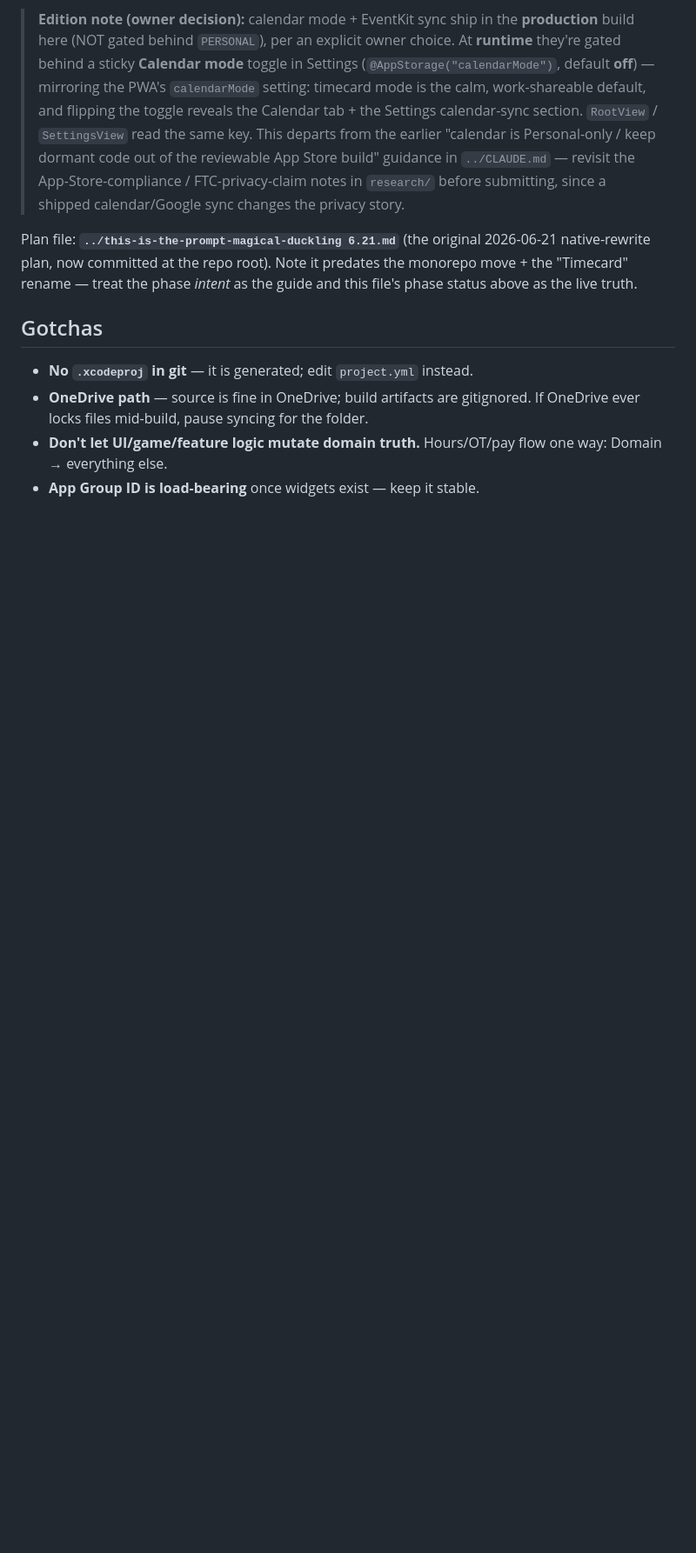
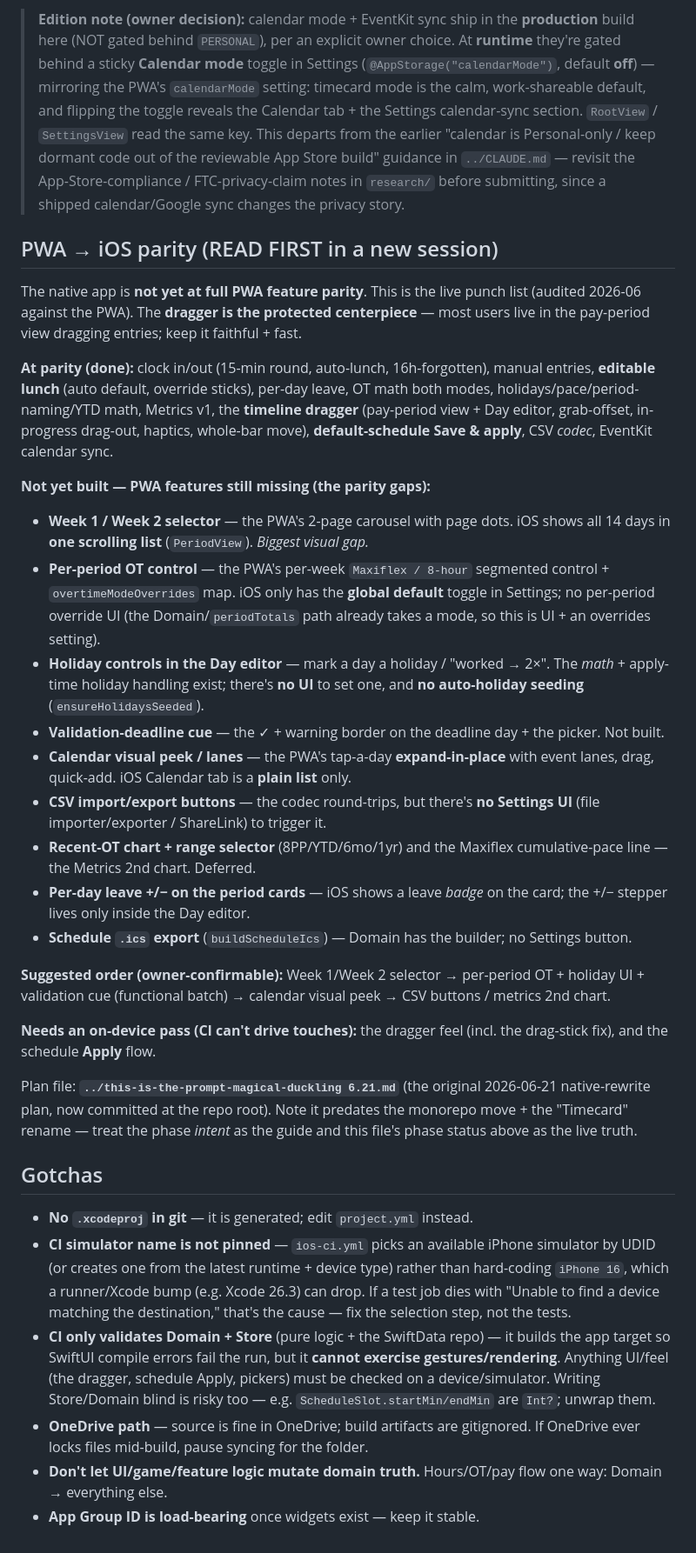
Before and after one commit to calebpaulsmith/Timecard-App, a Markdown page: iOS/CLAUDE.md, the part around one of its changes. Shown at 87% size. GitHub-like rendering; blank space fills up the shorter version.

Commit message:
iOS docs: record PWA->iOS parity gaps + CI/schedule notes for new sessions
- New 'PWA -> iOS parity (READ FIRST)' section: what's at parity vs the still-
  missing PWA features (Week 1/2 selector, per-period OT control, holiday UI,
  validation cue, calendar visual peek/lanes, CSV buttons, recent-OT chart,
  per-day leave +/- on cards, schedule .ics), with a suggested build order and
  the on-device-verification caveats.
- Phase 3: record that default-schedule Save & apply now seeds entries.
- Gotchas: CI picks/creates a simulator (not pinned to iPhone 16); CI validates
  Domain+Store only and can't drive gestures; ScheduleSlot start/end are Int?.

Co-Authored-By: Claude Opus 4.8 <noreply@anthropic.com>
Claude-Session: https://claude.ai/code/session_01XWALiuipJTh9EuHPj1aP7p

```diff
--- a/iOS/CLAUDE.md
+++ b/iOS/CLAUDE.md
@@ -220,6 +224,49 @@ Verified parity examples (in `TimecardTests`): anchor `2026-04-19` →
 > the App-Store-compliance / FTC-privacy-claim notes in `research/` before
 > submitting, since a shipped calendar/Google sync changes the privacy story.
 
+## PWA → iOS parity (READ FIRST in a new session)
+
+The native app is **not yet at full PWA feature parity**. This is the live punch
+list (audited 2026-06 against the PWA). The **dragger is the protected centerpiece**
+— most users live in the pay-period view dragging entries; keep it faithful + fast.
+
+**At parity (done):** clock in/out (15-min round, auto-lunch, 16h-forgotten),
+manual entries, **editable lunch** (auto default, override sticks), per-day leave,
+OT math both modes, holidays/pace/period-naming/YTD math, Metrics v1, the
+**timeline dragger** (pay-period view + Day editor, grab-offset, in-progress
+drag-out, haptics, whole-bar move), **default-schedule Save & apply**, CSV
+*codec*, EventKit calendar sync.
+
+**Not yet built — PWA features still missing (the parity gaps):**
+- **Week 1 / Week 2 selector** — the PWA's 2-page carousel with page dots. iOS
+  shows all 14 days in **one scrolling list** (`PeriodView`). *Biggest visual gap.*
+- **Per-period OT control** — the PWA's per-week `Maxiflex / 8-hour` segmented
+  control + `overtimeModeOverrides` map. iOS only has the **global default**
+  toggle in Settings; no per-period override UI (the Domain/`periodTotals` path
+  already takes a mode, so this is UI + an overrides setting).
+- **Holiday controls in the Day editor** — mark a day a holiday / "worked → 2×".
+  The *math* + apply-time holiday handling exist; there's **no UI** to set one,
+  and **no auto-holiday seeding** (`ensureHolidaysSeeded`).
+- **Validation-deadline cue** — the ✓ + warning border on the deadline day +
+  the picker. Not built.
+- **Calendar visual peek / lanes** — the PWA's tap-a-day **expand-in-place** with
+  event lanes, drag, quick-add. iOS Calendar tab is a **plain list** only.
+- **CSV import/export buttons** — the codec round-trips, but there's **no Settings
+  UI** (file importer/exporter / ShareLink) to trigger it.
+- **Recent-OT chart + range selector** (8PP/YTD/6mo/1yr) and the Maxiflex
+  cumulative-pace line — the Metrics 2nd chart. Deferred.
+- **Per-day leave +/− on the period cards** — iOS shows a leave *badge* on the
+  card; the +/− stepper lives only inside the Day editor.
+- **Schedule `.ics` export** (`buildScheduleIcs`) — Domain has the builder; no
+  Settings button.
+
+**Suggested order (owner-confirmable):** Week 1/Week 2 selector → per-period OT +
+holiday UI + validation cue (functional batch) → calendar visual peek → CSV
+buttons / metrics 2nd chart.
+
+**Needs an on-device pass (CI can't drive touches):** the dragger feel (incl. the
+drag-stick fix), and the schedule **Apply** flow.
+
 Plan file: **`../this-is-the-prompt-magical-duckling 6.21.md`** (the original
 2026-06-21 native-rewrite plan, now committed at the repo root). Note it predates
 the monorepo move + the "Timecard" rename — treat the phase *intent* as the guide
@@ -228,6 +275,16 @@ and this file's phase status above as the live truth.
 ## Gotchas
 
 - **No `.xcodeproj` in git** — it is generated; edit `project.yml` instead.
+- **CI simulator name is not pinned** — `ios-ci.yml` picks an available iPhone
+  simulator by UDID (or creates one from the latest runtime + device type) rather
+  than hard-coding `iPhone 16`, which a runner/Xcode bump (e.g. Xcode 26.3) can
+  drop. If a test job dies with "Unable to find a device matching the destination,"
+  that's the cause — fix the selection step, not the tests.
+- **CI only validates Domain + Store** (pure logic + the SwiftData repo) — it
+  builds the app target so SwiftUI compile errors fail the run, but it **cannot
+  exercise gestures/rendering**. Anything UI/feel (the dragger, schedule Apply,
+  pickers) must be checked on a device/simulator. Writing Store/Domain blind is
+  risky too — e.g. `ScheduleSlot.startMin/endMin` are `Int?`; unwrap them.
 - **OneDrive path** — source is fine in OneDrive; build artifacts are gitignored.
   If OneDrive ever locks files mid-build, pause syncing for the folder.
 - **Don't let UI/game/feature logic mutate domain truth.** Hours/OT/pay flow one
```
Also changed, not shown: other parts of iOS/CLAUDE.md (+7 -3 lines).
